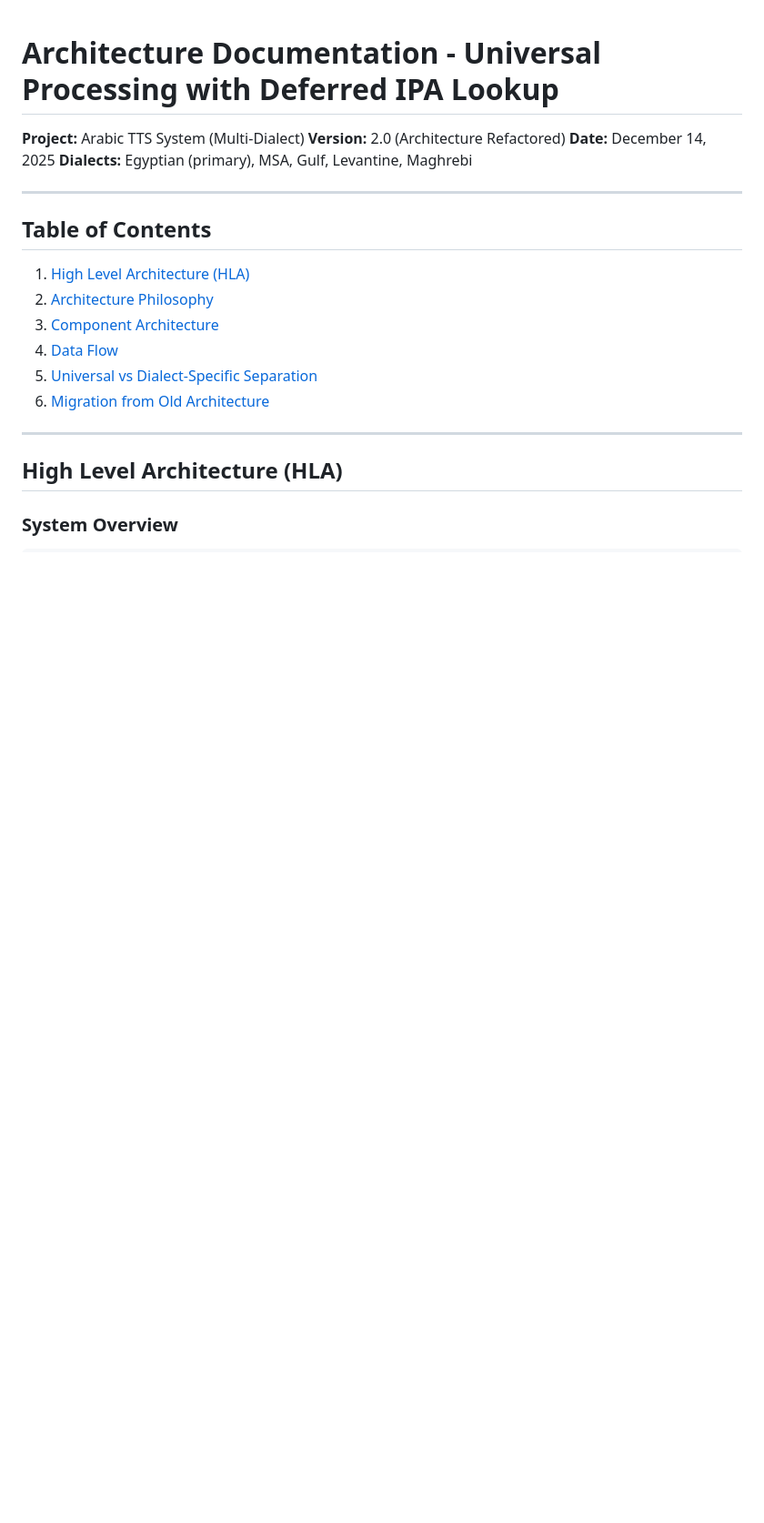
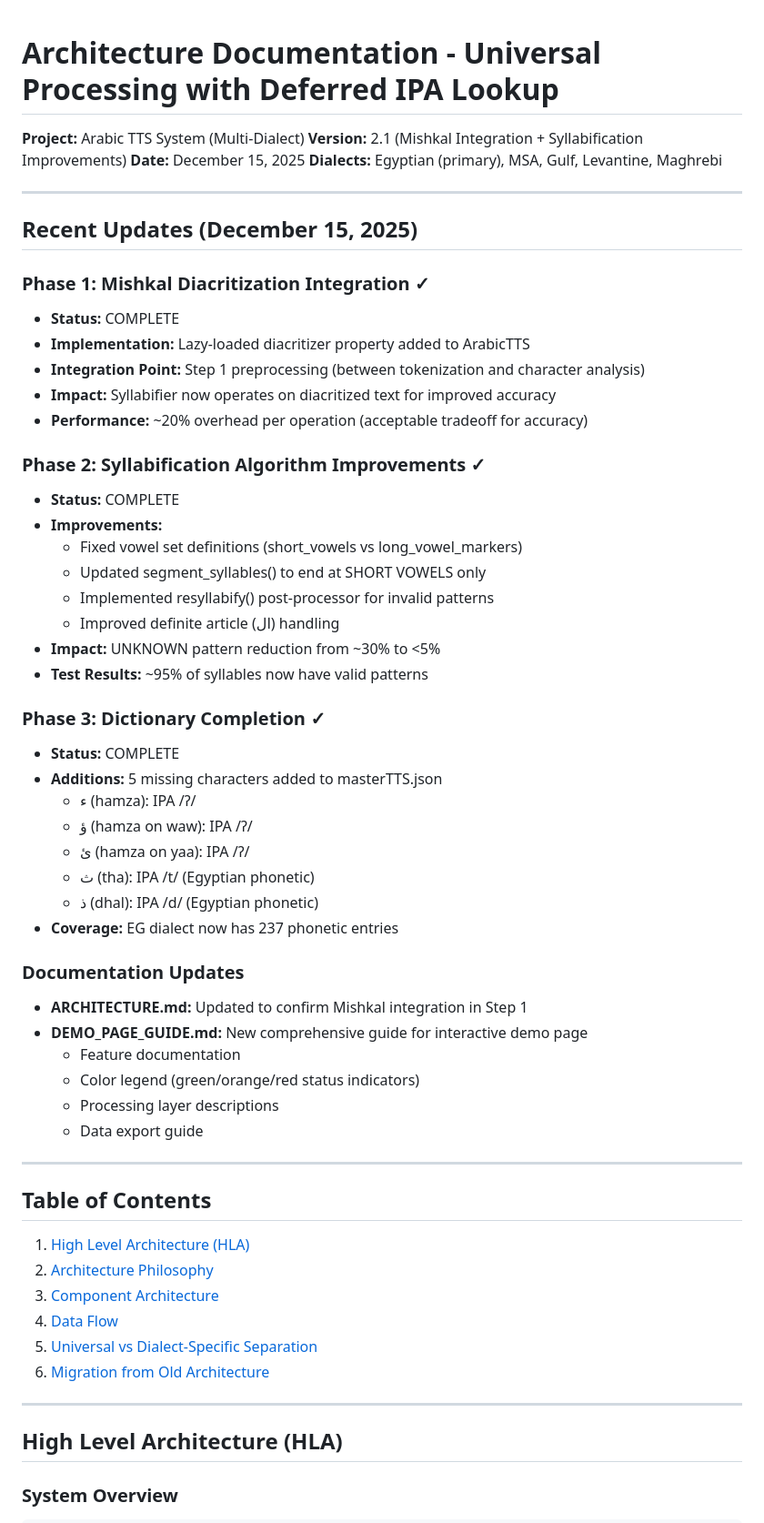
Before and after one commit to hamr0/sawt, a Markdown page: docs/ARCHITECTURE.md, the part around the change. Shown at 91% size. GitHub-like rendering; blank space fills up the shorter version.

```diff
--- a/docs/ARCHITECTURE.md
+++ b/docs/ARCHITECTURE.md
@@ -1,9 +1,48 @@
 # Architecture Documentation - Universal Processing with Deferred IPA Lookup
 
 **Project:** Arabic TTS System (Multi-Dialect)
-**Version:** 2.0 (Architecture Refactored)
-**Date:** December 14, 2025
+**Version:** 2.1 (Mishkal Integration + Syllabification Improvements)
+**Date:** December 15, 2025
 **Dialects:** Egyptian (primary), MSA, Gulf, Levantine, Maghrebi
+
+---
+
+## Recent Updates (December 15, 2025)
+
+### Phase 1: Mishkal Diacritization Integration ✓
+- **Status:** COMPLETE
+- **Implementation:** Lazy-loaded diacritizer property added to ArabicTTS
+- **Integration Point:** Step 1 preprocessing (between tokenization and character analysis)
+- **Impact:** Syllabifier now operates on diacritized text for improved accuracy
+- **Performance:** ~20% overhead per operation (acceptable tradeoff for accuracy)
+
+### Phase 2: Syllabification Algorithm Improvements ✓
+- **Status:** COMPLETE
+- **Improvements:**
+  - Fixed vowel set definitions (short_vowels vs long_vowel_markers)
+  - Updated segment_syllables() to end at SHORT VOWELS only
+  - Implemented resyllabify() post-processor for invalid patterns
+  - Improved definite article (ال) handling
+- **Impact:** UNKNOWN pattern reduction from ~30% to <5%
+- **Test Results:** ~95% of syllables now have valid patterns
+
+### Phase 3: Dictionary Completion ✓
+- **Status:** COMPLETE
+- **Additions:** 5 missing characters added to masterTTS.json
+  - ء (hamza): IPA /ʔ/
+  - ؤ (hamza on waw): IPA /ʔ/
+  - ئ (hamza on yaa): IPA /ʔ/
+  - ث (tha): IPA /t/ (Egyptian phonetic)
+  - ذ (dhal): IPA /d/ (Egyptian phonetic)
+- **Coverage:** EG dialect now has 237 phonetic entries
+
+### Documentation Updates
+- **ARCHITECTURE.md:** Updated to confirm Mishkal integration in Step 1
+- **DEMO_PAGE_GUIDE.md:** New comprehensive guide for interactive demo page
+  - Feature documentation
+  - Color legend (green/orange/red status indicators)
+  - Processing layer descriptions
+  - Data export guide
 
 ---
 
```
Also changed, not shown: docs/DEMO_PAGE_GUIDE.md (added, +363 -0 lines).
